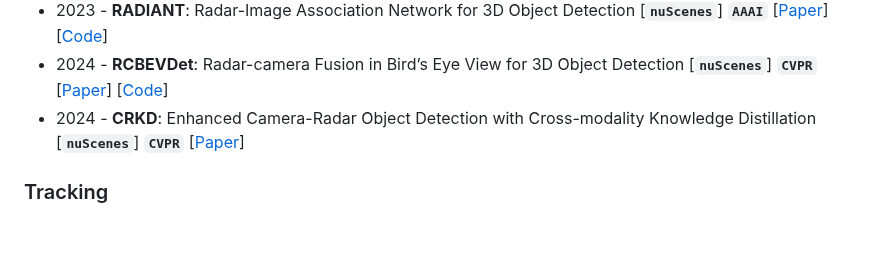
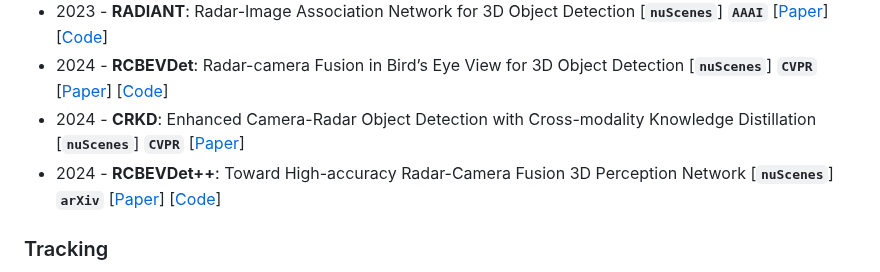
Before and after one commit to Radar-Camera-Fusion/Awesome-Radar-Camera-Fusion, a Markdown page: README.md, the part around the change. GitHub-like rendering; blank space fills up the shorter version.

```diff
--- a/README.md
+++ b/README.md
@@ -107,6 +107,7 @@
 * 2023 - **RADIANT**: Radar-Image Association Network for 3D Object Detection [__`nuScenes`__] __`AAAI`__ [[Paper](https://ojs.aaai.org/index.php/AAAI/article/view/25270)] [[Code](https://github.com/longyunf/radiant)]
 * 2024 - **RCBEVDet**: Radar-camera Fusion in Bird’s Eye View for 3D Object Detection [__`nuScenes`__] __`CVPR`__ [[Paper](https://arxiv.org/abs/2403.16440)] [[Code](https://github.com/VDIGPKU/RCBEVDet)]
 * 2024 - **CRKD**: Enhanced Camera-Radar Object Detection with Cross-modality Knowledge Distillation [__`nuScenes`__] __`CVPR`__ [[Paper](https://arxiv.org/abs/2403.19104)]
+* 2024 - **RCBEVDet++**: Toward High-accuracy Radar-Camera Fusion 3D Perception Network [__`nuScenes`__] __`arXiv`__ [[Paper](https://arxiv.org/abs/2409.04979)] [[Code](https://github.com/VDIGPKU/RCBEVDet)]
 
 
 ### Tracking
```
